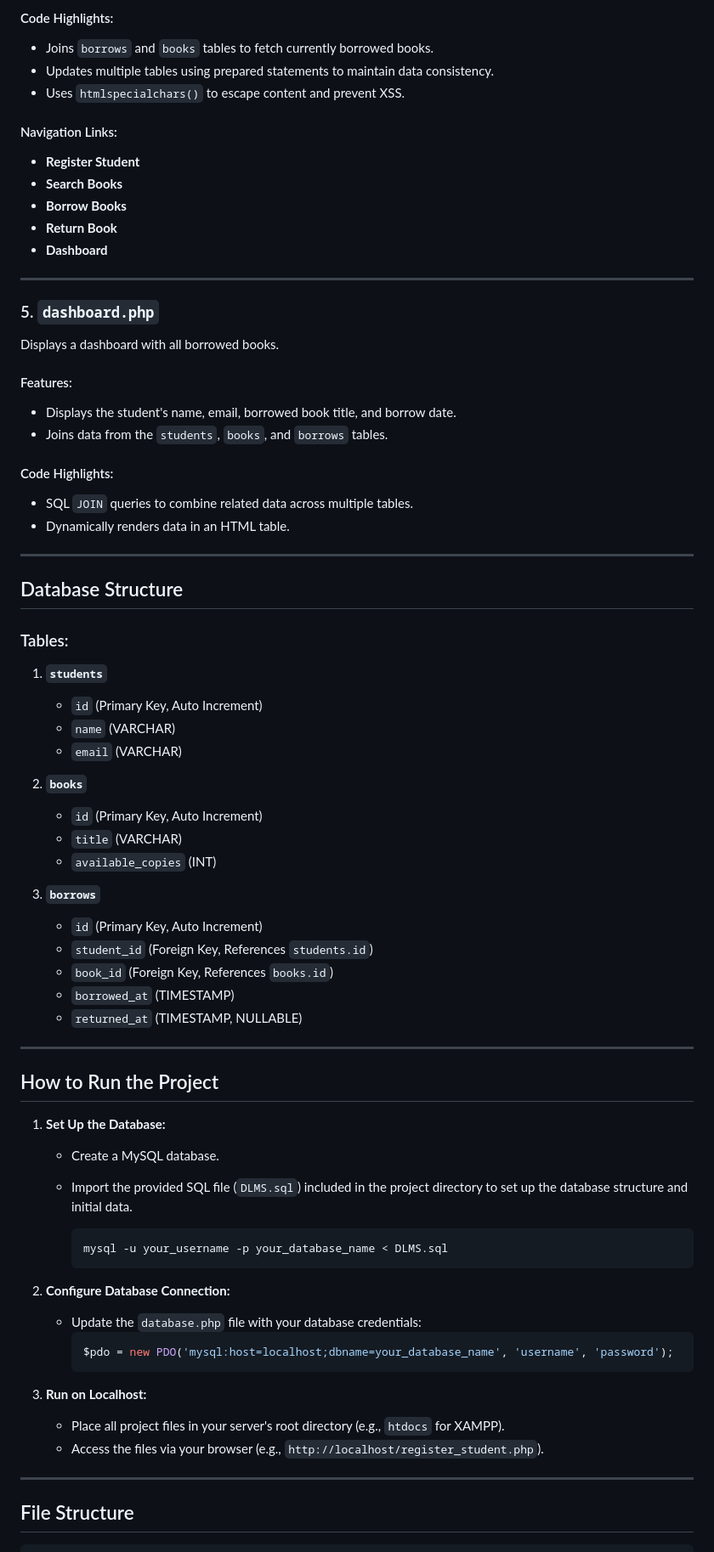
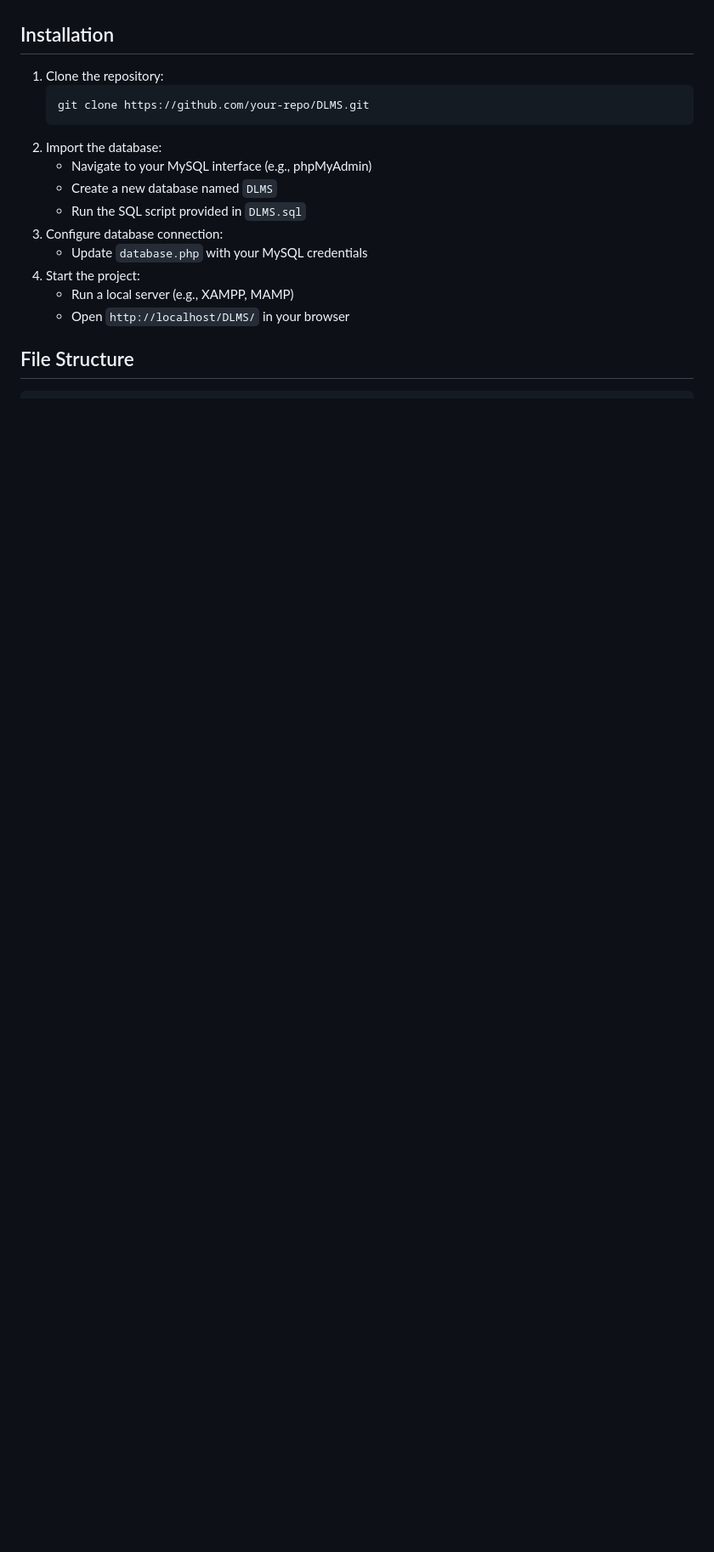
Before and after one commit to TARQ318/project_-NTM, a Markdown page: README.md, the part around one of its changes. Shown at 85% size. GitHub-like rendering; blank space fills up the shorter version.

````diff
--- a/README.md
+++ b/README.md
@@ -75,74 +18,17 @@ Enables users to return borrowed books.
-#### Code Highlights:
-- Joins `borrows` and `books` tables to fetch currently borrowed books.
-- Updates multiple tables using prepared statements to maintain data consistency.
-- Uses `htmlspecialchars()` to escape content and prevent XSS.
-
-#### Navigation Links:
-- **Register Student**
-- **Search Books**
-- **Borrow Books**
-- **Return Book**
-- **Dashboard**
-
----
-
-### 5. **`dashboard.php`**
-Displays a dashboard with all borrowed books.
-
-#### Features:
-- Displays the student's name, email, borrowed book title, and borrow date.
-- Joins data from the `students`, `books`, and `borrows` tables.
-
-#### Code Highlights:
-- SQL `JOIN` queries to combine related data across multiple tables.
-- Dynamically renders data in an HTML table.
-
----
-
-## Database Structure
-
-### Tables:
-
-1. **`students`**
-   - `id` (Primary Key, Auto Increment)
-   - `name` (VARCHAR)
-   - `email` (VARCHAR)
-
-2. **`books`**
-   - `id` (Primary Key, Auto Increment)
-   - `title` (VARCHAR)
-   - `available_copies` (INT)
-
-3. **`borrows`**
-   - `id` (Primary Key, Auto Increment)
-   - `student_id` (Foreign Key, References `students.id`)
-   - `book_id` (Foreign Key, References `books.id`)
-   - `borrowed_at` (TIMESTAMP)
-   - `returned_at` (TIMESTAMP, NULLABLE)
-
----
-
-## How to Run the Project
-
-1. **Set Up the Database:**
-   - Create a MySQL database.
-   - Import the provided SQL file (`DLMS.sql`) included in the project directory to set up the database structure and initial data.
-
-     ```bash
-     mysql -u your_username -p your_database_name < DLMS.sql
-     ```
-
-2. **Configure Database Connection:**
-   - Update the `database.php` file with your database credentials:
-     ```php
-     $pdo = new PDO('mysql:host=localhost;dbname=your_database_name', 'username', 'password');
-     ```
-
-3. **Run on Localhost:**
-   - Place all project files in your server's root directory (e.g., `htdocs` for XAMPP).
-   - Access the files via your browser (e.g., `http://localhost/register_student.php`).
-
----
+## Installation
+1. Clone the repository:
+   ```sh
+   git clone https://github.com/your-repo/DLMS.git
+   ```
+2. Import the database:
+   - Navigate to your MySQL interface (e.g., phpMyAdmin)
+   - Create a new database named `DLMS`
+   - Run the SQL script provided in `DLMS.sql`
+3. Configure database connection:
+   - Update `database.php` with your MySQL credentials
+4. Start the project:
+   - Run a local server (e.g., XAMPP, MAMP)
+   - Open `http://localhost/DLMS/` in your browser
 
 ## File Structure
 ```
````
Also changed, not shown: other parts of README.md (+82 -86 lines).
